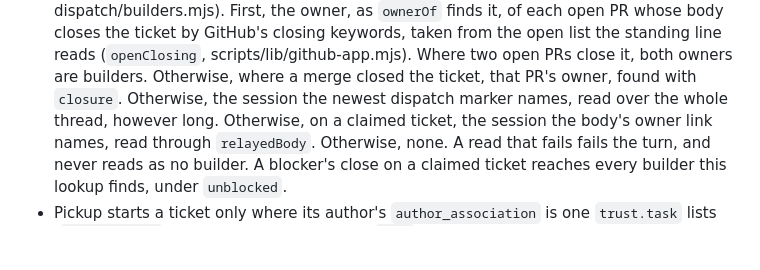
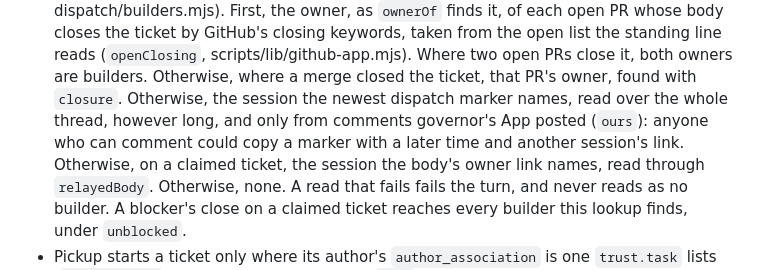
Before and after one commit to t-d-d/gh-governor, a Markdown page: docs/constraints/dispatcher-repos.md, the part around one of its changes. GitHub-like rendering; blank space fills up the shorter version.

Commit message:
Say in the builder-lookup rule that only the App's dispatch marker counts
Co-Authored-By: Claude Opus 5.5 <noreply@anthropic.com>
Claude-Session: https://claude.ai/code/session_0123Nq9gJuwuzJo2Bm2QZms6

```diff
--- a/docs/constraints/dispatcher-repos.md
+++ b/docs/constraints/dispatcher-repos.md
@@ -138,7 +138,9 @@ spends the one claude.ai login.
   (`openClosing`, scripts/lib/github-app.mjs). Where two open PRs close it,
   both owners are builders. Otherwise, where a merge closed the ticket, that
   PR's owner, found with `closure`. Otherwise, the session the newest
-  dispatch marker names, read over the whole thread, however long. Otherwise,
+  dispatch marker names, read over the whole thread, however long, and only
+  from comments governor's App posted (`ours`): anyone who can comment could
+  copy a marker with a later time and another session's link. Otherwise,
   on a claimed ticket, the session the body's owner link names, read through
   `relayedBody`. Otherwise, none. A read that fails fails the turn, and
   never reads as no builder. A blocker's close on a claimed ticket reaches
```
Also changed, not shown: other parts of docs/constraints/dispatcher-repos.md (+1 -1 lines).
